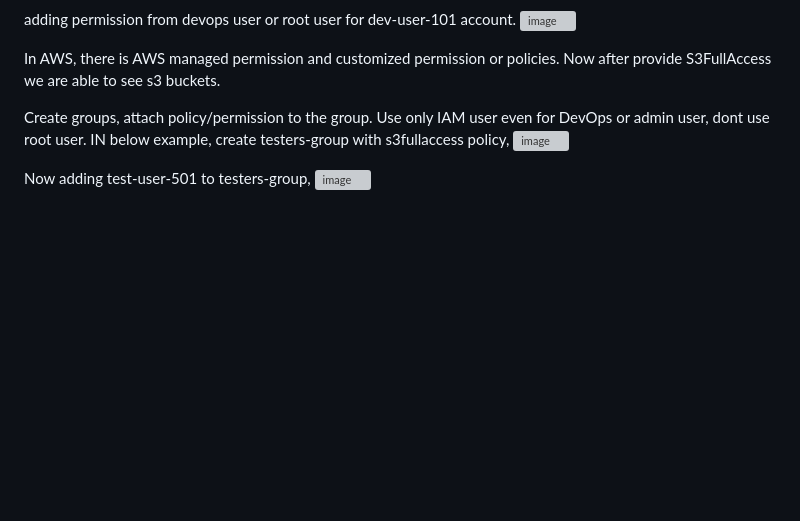
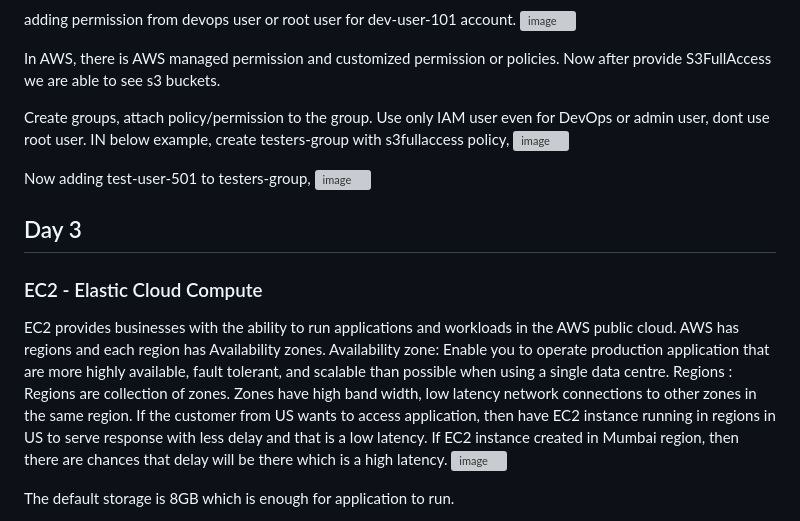
Before and after one commit to balathecoder/newproject, a Markdown page: aws/course.md, the part around the change printed below. Rendered like a GitHub page; blank space fills up the shorter version; grey boxes are pictures that could not be loaded.

```diff
--- a/aws/course.md
+++ b/aws/course.md
@@ -52,3 +52,16 @@ Create groups, attach policy/permission to the group. Use only IAM user even for
 
 Now adding test-user-501 to testers-group,
-![image](https://github.com/balathecoder/newproject/blob/master/aws/day2_group_with_testuser.JPG)
+![image](https://github.com/balathecoder/newproject/blob/master/aws/day2_test_group_with_testuser.JPG)
+
+## Day 3
+
+### EC2 - Elastic Cloud Compute
+EC2 provides businesses with the ability to run applications and workloads in the AWS public cloud.
+AWS has regions and each region has Availability zones.
+Availability zone: Enable you to operate production application that are more highly available, fault tolerant, and scalable than possible when using a single data centre.
+Regions : Regions are collection of zones. Zones have high band width, low latency network connections to other zones in the same region.
+If the customer from US wants to access application, then have EC2 instance running in regions in US to serve response with less delay and that is a low latency. If EC2 instance created in Mumbai region, then there are chances that delay will be there which is a high latency.
+![image](https://github.com/balathecoder/newproject/blob/master/aws/day3_regions.JPG)
+
+The default storage is 8GB which is enough for application to run.
+
```
Also changed, not shown: other parts of aws/course.md (+3 -1 lines).
